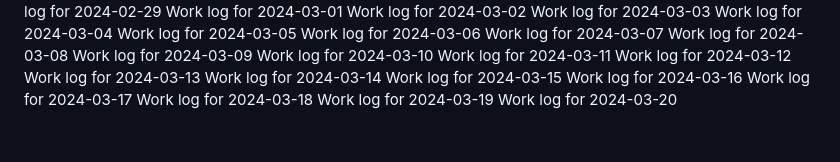
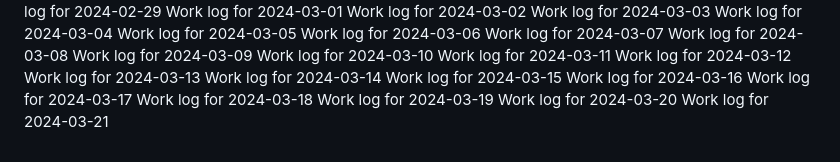
Before and after one commit to aremuumera/IP-Address-tracker, a Markdown page: work_log.md, the part around the change. GitHub-like rendering.

Commit message:
Backdated commit for 2024-03-21

```diff
--- a/work_log.md
+++ b/work_log.md
@@ -2657,3 +2657,4 @@ Work log for 2024-03-17
 Work log for 2024-03-18
 Work log for 2024-03-19
 Work log for 2024-03-20
+Work log for 2024-03-21
```
